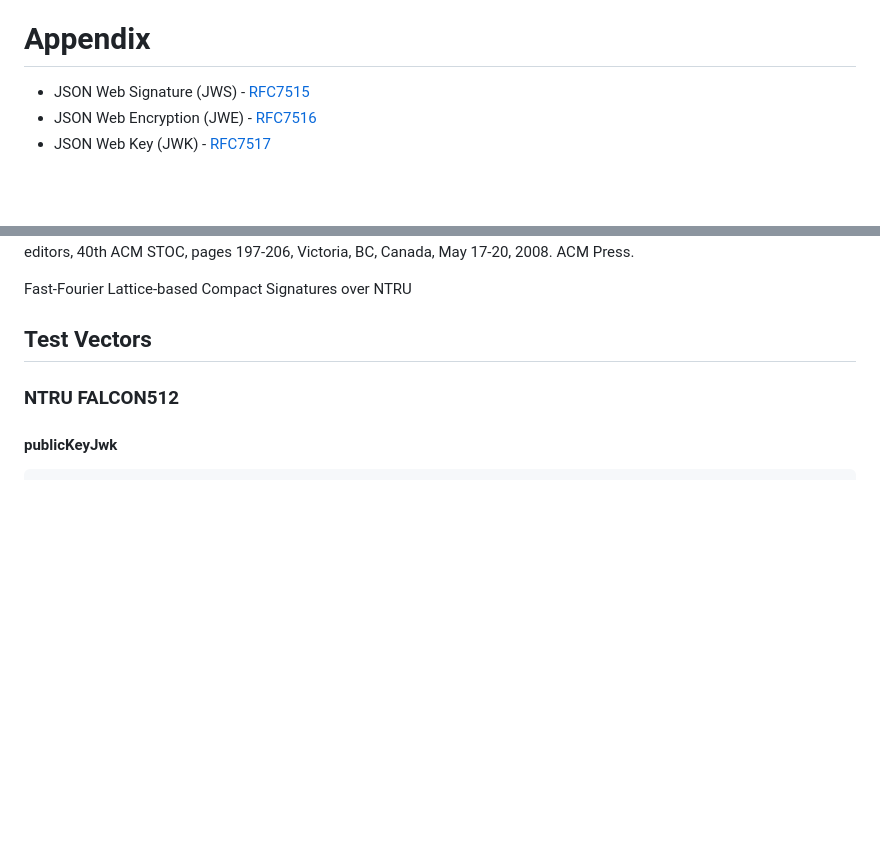
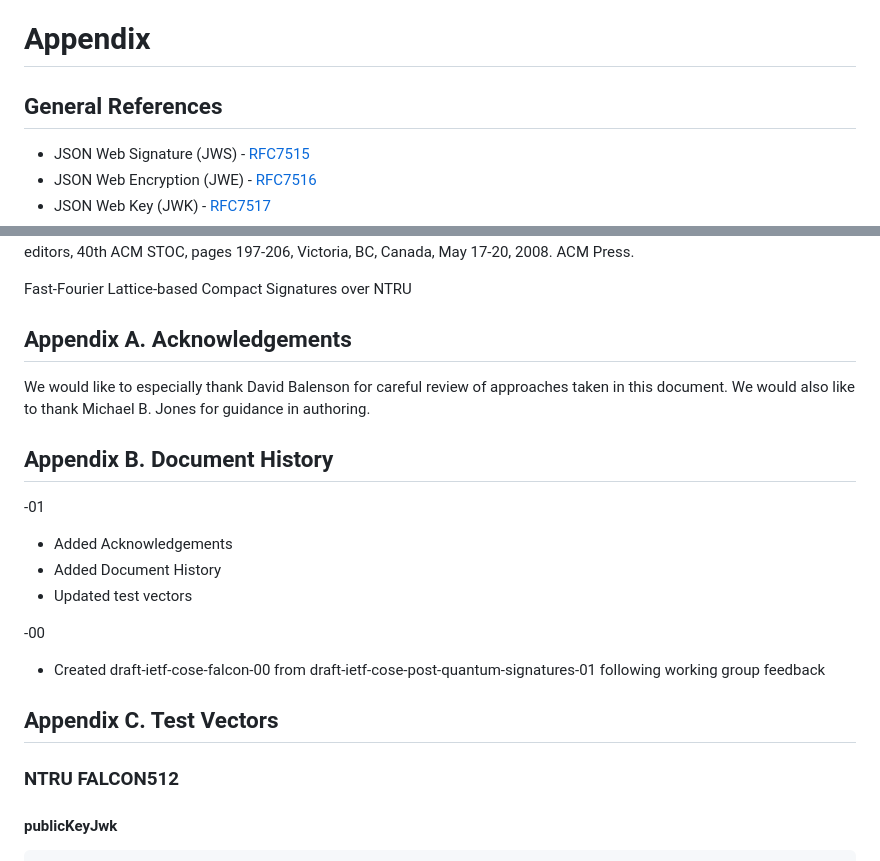
Before and after one commit to mesur-io/post-quantum-signatures, a Markdown page: draft-ietf-cose-falcon.md, 2 parts joined by grey strips. Drawn GitHub-style; blank space fills up the shorter version.

```diff
--- a/draft-ietf-cose-falcon.md
+++ b/draft-ietf-cose-falcon.md
@@ -374,6 +374,8 @@ Encryption Algorithms" registry:
 
 # Appendix
 
+## General References
+
 - JSON Web Signature (JWS) - [RFC7515][spec-jws]
 - JSON Web Encryption (JWE) - [RFC7516][spec-jwe]
 - JSON Web Key (JWK) - [RFC7517][spec-jwk]
@@ -422,7 +424,27 @@ Encryption Algorithms" registry:
         fullname='Zhenfei Zhang'> </author> <date year='2017'/> </front>
         </reference>
 
-## Test Vectors
+## Appendix A.  Acknowledgements
+
+We would like to especially thank David Balenson for careful
+review of approaches taken in this document. We would also
+like to thank Michael B. Jones for guidance in authoring.
+
+## Appendix B.  Document History
+
+-01
+
+* Added Acknowledgements
+* Added Document History
+* Updated test vectors
+
+-00
+
+* Created draft-ietf-cose-falcon-00 from
+  draft-ietf-cose-post-quantum-signatures-01 following working group
+  feedback
+
+## Appendix C.  Test Vectors
 
 ### NTRU FALCON512
 
```
Also changed, not shown: draft-ietf-cose-dilithium.md (+4 -3 lines), draft-ietf-cose-sphincs-plus.md (+22 -1 lines).
